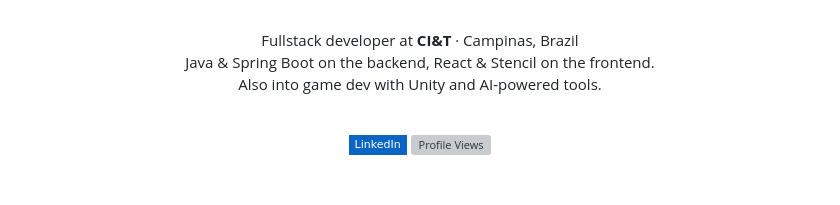
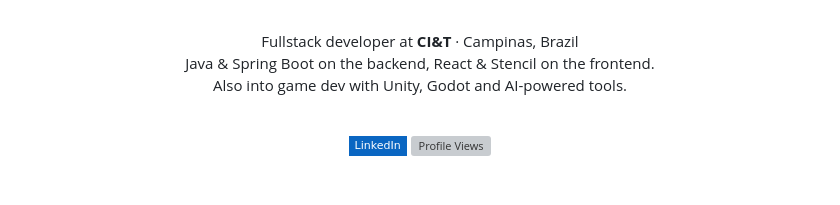
Before and after one commit to dequevedo/dequevedo, a Markdown page: README.md, the part around the change. Rendered like a GitHub page; badges without logos; grey boxes are pictures that could not be loaded.

Commit message:
Update game development tools in README

```diff
--- a/README.md
+++ b/README.md
@@ -6,7 +6,7 @@
 
 Fullstack developer at **CI&T** · Campinas, Brazil
 Java & Spring Boot on the backend, React & Stencil on the frontend.
-Also into game dev with Unity and AI-powered tools.
+Also into game dev with Unity, Godot and AI-powered tools.
 
 <br>
 
```
